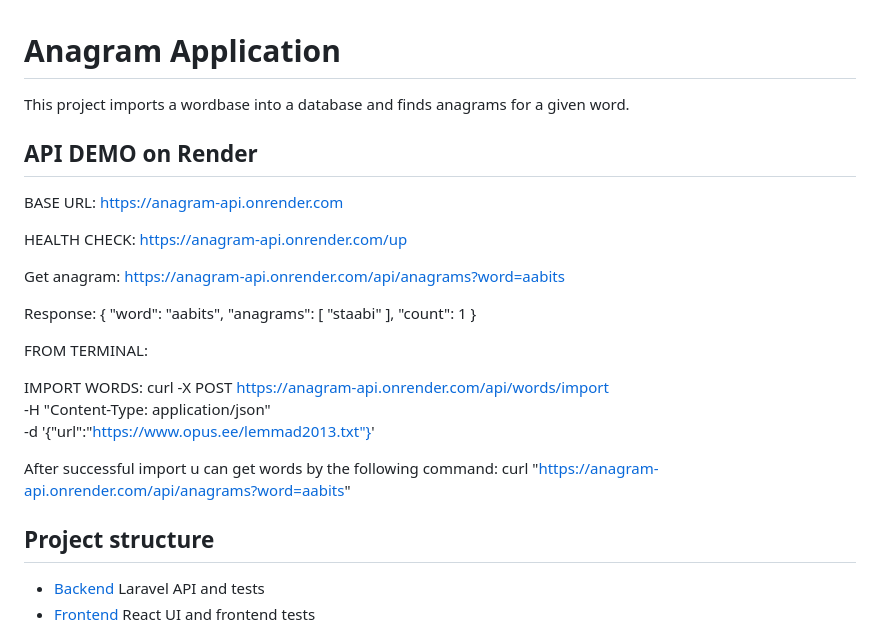
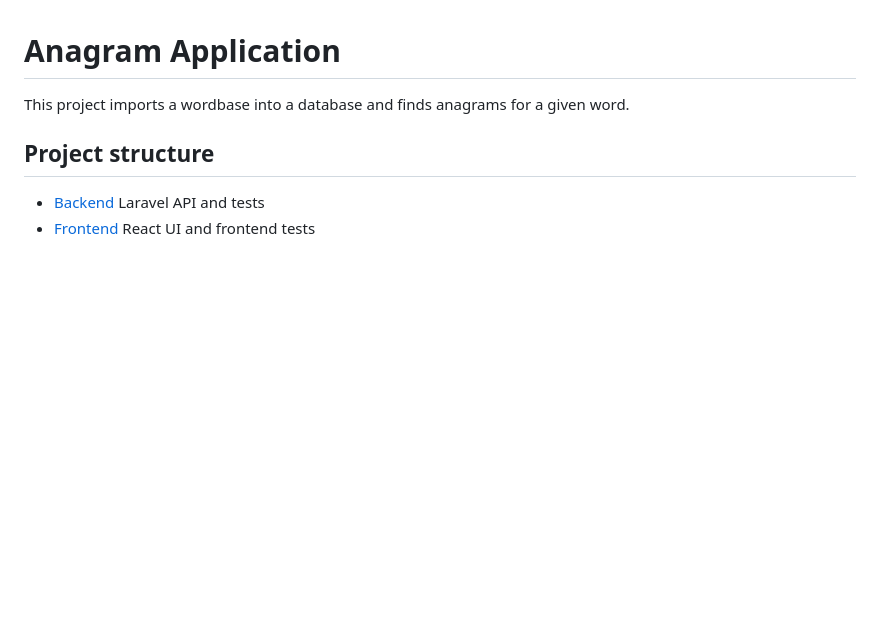
Before and after one commit to HannesTamm1/anagram-application, a Markdown page: README.md, the part around the change. Rendered like a GitHub page; blank space fills up the shorter version.

```diff
--- a/README.md
+++ b/README.md
@@ -1,32 +1,6 @@
 # Anagram Application
 
 This project imports a wordbase into a database and finds anagrams for a given word.
-
-## API DEMO on Render
-
-BASE URL: https://anagram-api.onrender.com
-
-HEALTH CHECK: https://anagram-api.onrender.com/up
-
-Get anagram: https://anagram-api.onrender.com/api/anagrams?word=aabits
-
-Response: {
-  "word": "aabits",
-  "anagrams": [
-    "staabi"
-  ],
-  "count": 1
-}
-
-FROM TERMINAL:
-
-IMPORT WORDS:
-  curl -X POST https://anagram-api.onrender.com/api/words/import \
-    -H "Content-Type: application/json" \
-    -d '{"url":"https://www.opus.ee/lemmad2013.txt"}'
-
-After successful import u can get words by the following command:
-  curl "https://anagram-api.onrender.com/api/anagrams?word=aabits"
 
 ## Project structure
 
```
